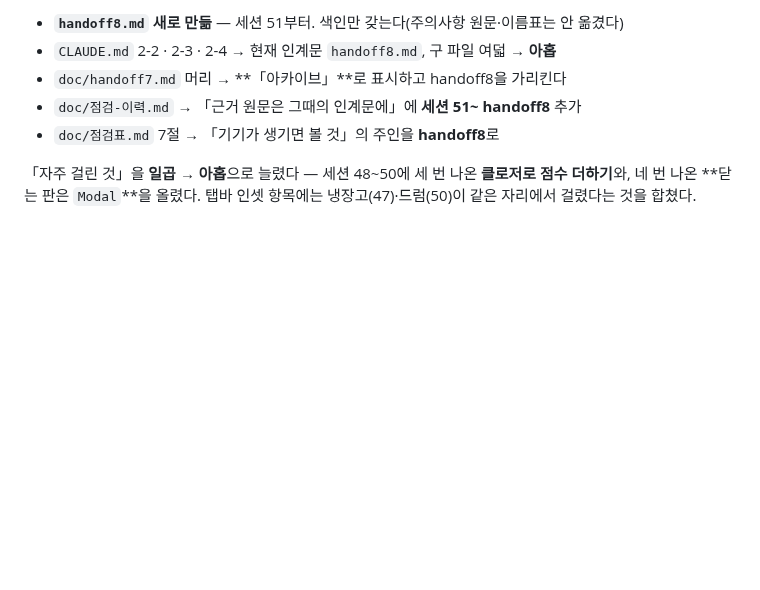
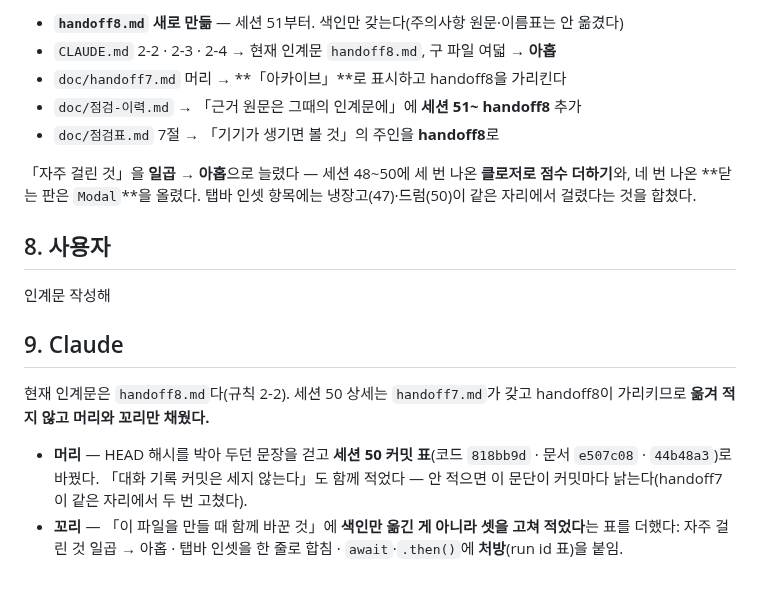
Before and after one commit to gimsansan/chongyeon-0708, a Markdown page: doc/conversation_50.md, the part around the change. GitHub-like rendering; blank space fills up the shorter version.

```diff
--- a/doc/conversation_50.md
+++ b/doc/conversation_50.md
@@ -69,3 +69,19 @@ handoff8 인계문 작성해
 「자주 걸린 것」을 **일곱 → 아홉**으로 늘렸다 — 세션 48~50에 세 번 나온
 **클로저로 점수 더하기**와, 네 번 나온 **닫는 판은 `Modal`**을 올렸다.
 탭바 인셋 항목에는 냉장고(47)·드럼(50)이 같은 자리에서 걸렸다는 것을 합쳤다.
+
+## 8. 사용자
+
+인계문 작성해
+
+## 9. Claude
+
+현재 인계문은 `handoff8.md`다(규칙 2-2). 세션 50 상세는 `handoff7.md`가 갖고
+handoff8이 가리키므로 **옮겨 적지 않고 머리와 꼬리만 채웠다.**
+
+- **머리** — HEAD 해시를 박아 두던 문장을 걷고 **세션 50 커밋 표**(코드 `818bb9d` ·
+  문서 `e507c08` · `44b48a3`)로 바꿨다. 「대화 기록 커밋은 세지 않는다」도 함께 적었다 —
+  안 적으면 이 문단이 커밋마다 낡는다(handoff7이 같은 자리에서 두 번 고쳤다).
+- **꼬리** — 「이 파일을 만들 때 함께 바꾼 것」에 **색인만 옮긴 게 아니라 셋을 고쳐 적었다**는
+  표를 더했다: 자주 걸린 것 일곱 → 아홉 · 탭바 인셋을 한 줄로 합침 ·
+  `await`·`.then()`에 **처방**(run id 표)을 붙임.
```
Also changed, not shown: doc/handoff8.md (+25 -2 lines).
